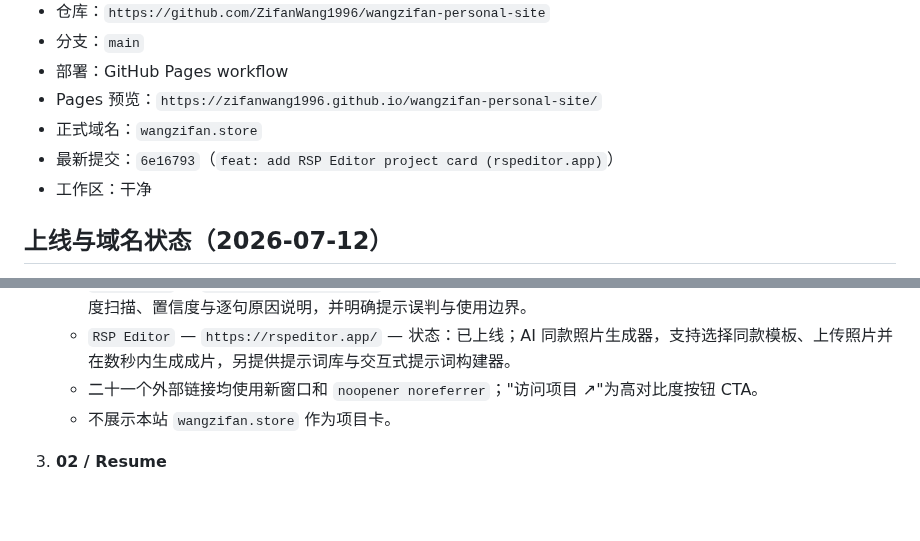
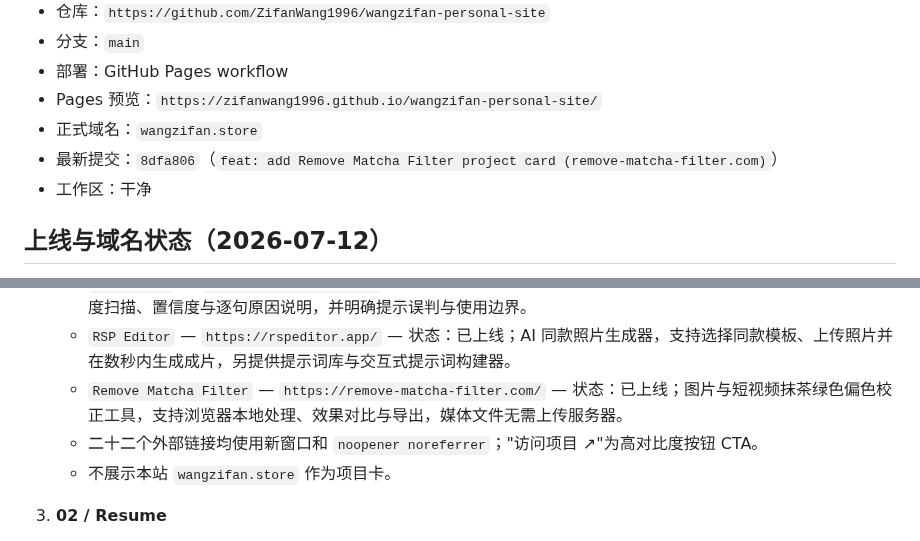
Before and after one commit to ZifanWang1996/wangzifan-personal-site, a Markdown page: project-control.md, 2 parts joined by grey strips. GitHub-like rendering; blank space fills up the shorter version.

Commit message:
docs: update control board for Remove Matcha Filter release

```diff
--- a/project-control.md
+++ b/project-control.md
@@ -10,7 +10,7 @@
 - 部署：GitHub Pages workflow
 - Pages 预览：`https://zifanwang1996.github.io/wangzifan-personal-site/`
 - 正式域名：`wangzifan.store`
-- 最新提交：`6e16793`（`feat: add RSP Editor project card (rspeditor.app)`）
+- 最新提交：`8dfa806`（`feat: add Remove Matcha Filter project card (remove-matcha-filter.com)`）
 - 工作区：干净
 
 ## 上线与域名状态（2026-07-12）
@@ -50,7 +50,8 @@
    - `Merge a Nuke! Guide` — `https://mergeanuke.space/` — 状态：已上线；《Merge a Nuke!》Roblox 非官方攻略站，提供可兑换代码、指挥官与突变情报、进度强度排行和合成计算器，并追踪每周五更新。
    - `AI Scanner` — `https://aiscanner.run/` — 状态：已上线；AI 文本检测工具，提供浏览器端免费检测、多模型深度扫描、置信度与逐句原因说明，并明确提示误判与使用边界。
    - `RSP Editor` — `https://rspeditor.app/` — 状态：已上线；AI 同款照片生成器，支持选择同款模板、上传照片并在数秒内生成成片，另提供提示词库与交互式提示词构建器。
-   - 二十一个外部链接均使用新窗口和 `noopener noreferrer`；"访问项目 ↗"为高对比度按钮 CTA。
+   - `Remove Matcha Filter` — `https://remove-matcha-filter.com/` — 状态：已上线；图片与短视频抹茶绿色偏色校正工具，支持浏览器本地处理、效果对比与导出，媒体文件无需上传服务器。
+   - 二十二个外部链接均使用新窗口和 `noopener noreferrer`；"访问项目 ↗"为高对比度按钮 CTA。
    - 不展示本站 `wangzifan.store` 作为项目卡。
 
 3. **02 / Resume**
```
